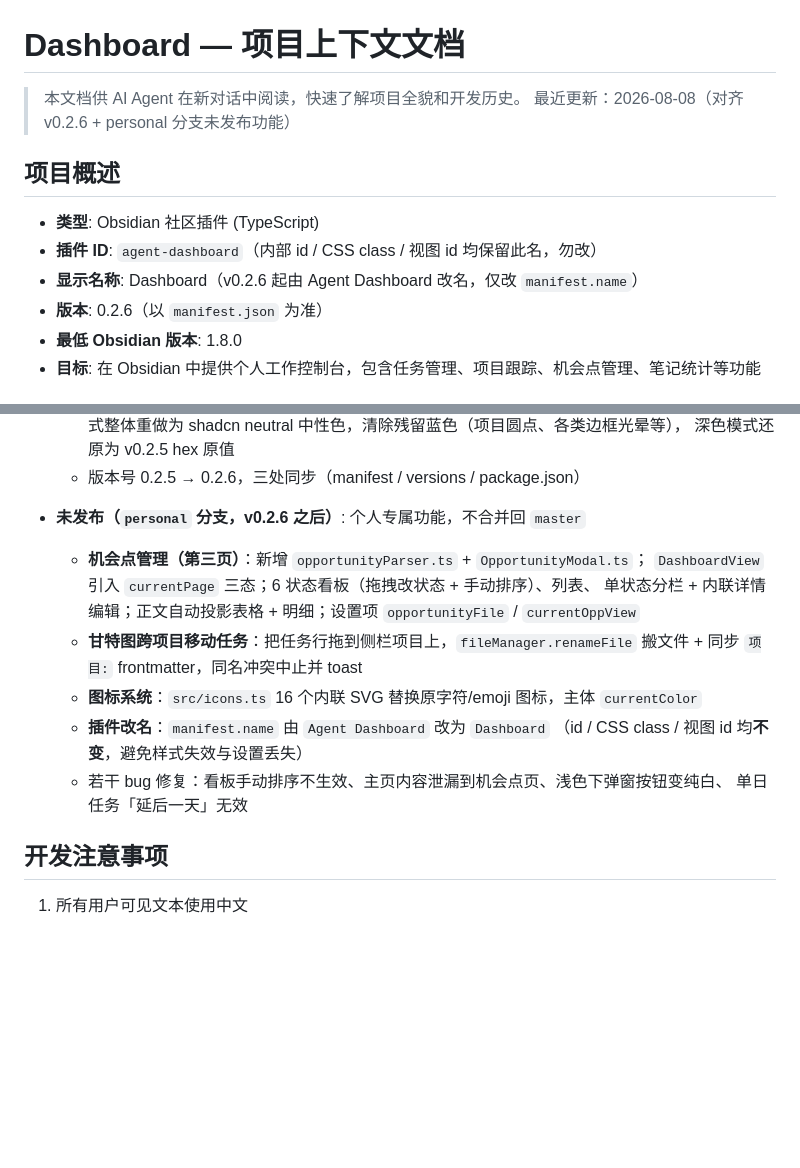
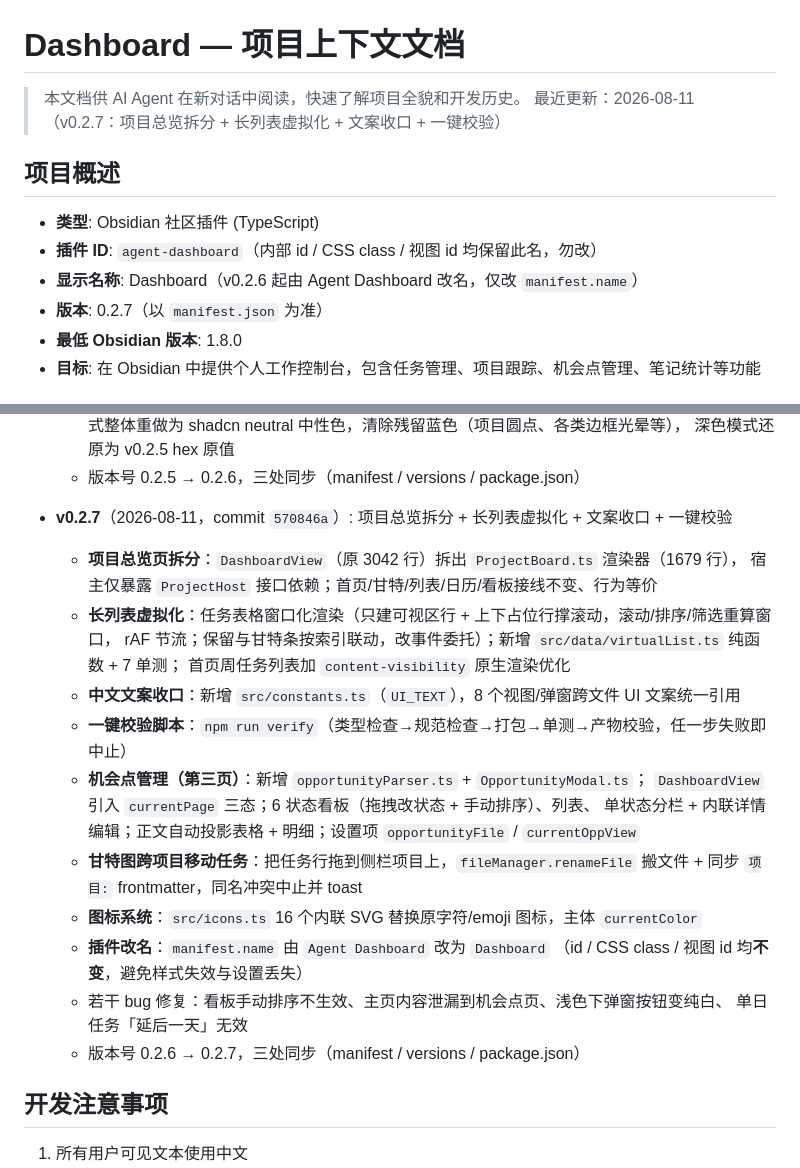
Before and after one commit to TanYinaia/Xove-Dashboard, a Markdown page: PROJECT_CONTEXT.md, 2 parts joined by grey strips. Drawn GitHub-style; blank space fills up the shorter version.

Commit message:
docs: record v0.2.7 release (project board split, virtualization, constants, verify)

```diff
--- a/PROJECT_CONTEXT.md
+++ b/PROJECT_CONTEXT.md
@@ -1,14 +1,14 @@
 # Dashboard — 项目上下文文档
 
 > 本文档供 AI Agent 在新对话中阅读，快速了解项目全貌和开发历史。
-> 最近更新：2026-08-08（对齐 v0.2.6 + personal 分支未发布功能）
+> 最近更新：2026-08-11（v0.2.7：项目总览拆分 + 长列表虚拟化 + 文案收口 + 一键校验）
 
 ## 项目概述
 
 - **类型**: Obsidian 社区插件 (TypeScript)
 - **插件 ID**: `agent-dashboard`（内部 id / CSS class / 视图 id 均保留此名，勿改）
 - **显示名称**: Dashboard（v0.2.6 起由 Agent Dashboard 改名，仅改 `manifest.name`）
-- **版本**: 0.2.6（以 `manifest.json` 为准）
+- **版本**: 0.2.7（以 `manifest.json` 为准）
 - **最低 Obsidian 版本**: 1.8.0
 - **目标**: 在 Obsidian 中提供个人工作控制台，包含任务管理、项目跟踪、机会点管理、笔记统计等功能
 
@@ -468,7 +468,14 @@ interface AgentDashboardSettings {
     深色模式还原为 v0.2.5 hex 原值
   - 版本号 0.2.5 → 0.2.6，三处同步（manifest / versions / package.json）
 
-- **未发布（`personal` 分支，v0.2.6 之后）**: 个人专属功能，不合并回 `master`
+- **v0.2.7**（2026-08-11，commit `570846a`）: 项目总览拆分 + 长列表虚拟化 + 文案收口 + 一键校验
+  - **项目总览页拆分**：`DashboardView`（原 3042 行）拆出 `ProjectBoard.ts` 渲染器（1679 行），
+    宿主仅暴露 `ProjectHost` 接口依赖；首页/甘特/列表/日历/看板接线不变、行为等价
+  - **长列表虚拟化**：任务表格窗口化渲染（只建可视区行 + 上下占位行撑滚动，滚动/排序/筛选重算窗口，
+    rAF 节流；保留与甘特条按索引联动，改事件委托）；新增 `src/data/virtualList.ts` 纯函数 + 7 单测；
+    首页周任务列表加 `content-visibility` 原生渲染优化
+  - **中文文案收口**：新增 `src/constants.ts`（`UI_TEXT`），8 个视图/弹窗跨文件 UI 文案统一引用
+  - **一键校验脚本**：`npm run verify`（类型检查→规范检查→打包→单测→产物校验，任一步失败即中止）
   - **机会点管理（第三页）**：新增 `opportunityParser.ts` + `OpportunityModal.ts`；
     `DashboardView` 引入 `currentPage` 三态；6 状态看板（拖拽改状态 + 手动排序）、列表、
     单状态分栏 + 内联详情编辑；正文自动投影表格 + 明细；设置项 `opportunityFile` / `currentOppView`
@@ -479,6 +486,7 @@ interface AgentDashboardSettings {
     （id / CSS class / 视图 id 均**不变**，避免样式失效与设置丢失）
   - 若干 bug 修复：看板手动排序不生效、主页内容泄漏到机会点页、浅色下弹窗按钮变纯白、
     单日任务「延后一天」无效
+  - 版本号 0.2.6 → 0.2.7，三处同步（manifest / versions / package.json）
 
 ## 开发注意事项
 
```
